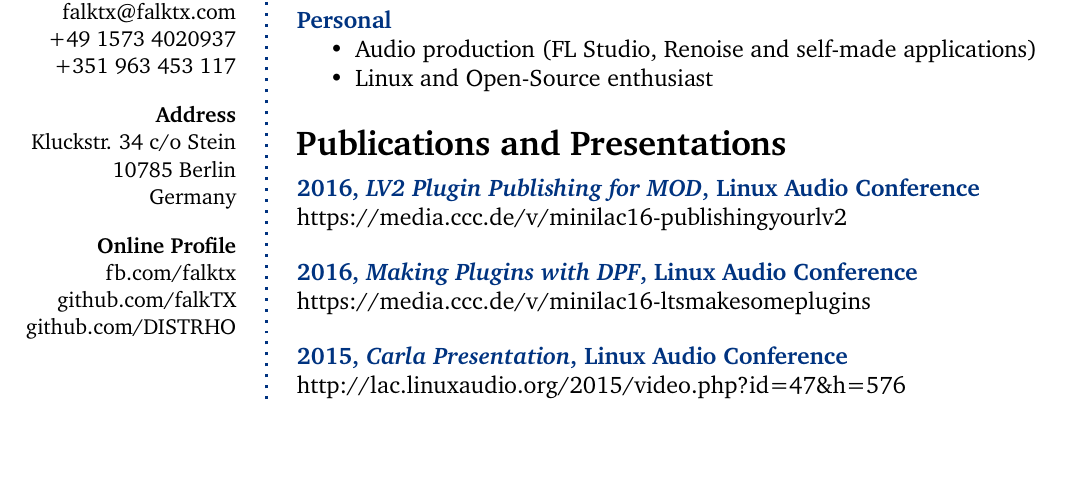
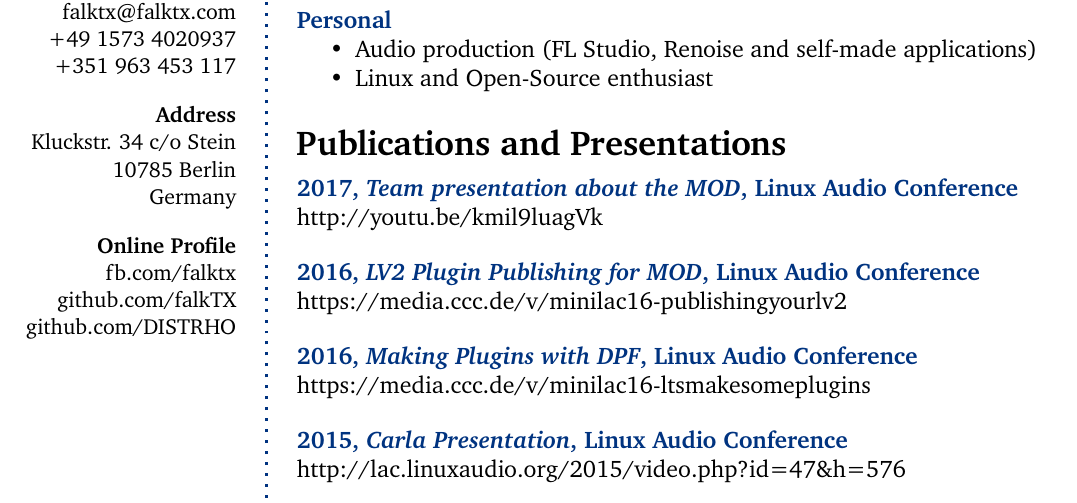
Before and after one commit to falkTX/falktx-web, a LaTeX CV (cv/cv.tex): part of page 2 of 2, cut so that both start at the same text, the shorter picture padded with empty space. Compiled offline with pdfLaTeX.

Commit message:
Add LAC2017 link to CV; Update self pics

```diff
--- a/cv/cv.tex
+++ b/cv/cv.tex
@@ -225,6 +225,11 @@ Technologies used: C++, Qt4
 
 %------------------------------------------------
 
+\CVItem{2017, \textit{Team presentation about the MOD}, Linux Audio Conference}{
+ http://youtu.be/kmil9luagVk
+\vspace{0.25cm}
+}
+
 \CVItem{2016, \textit{LV2 Plugin Publishing for MOD}, Linux Audio Conference}{
  https://media.ccc.de/v/minilac16-publishingyourlv2
 \vspace{0.25cm}
```
Also changed, not shown: cv/photo.jpg, files/cv.pdf, images/avatar.jpg.
